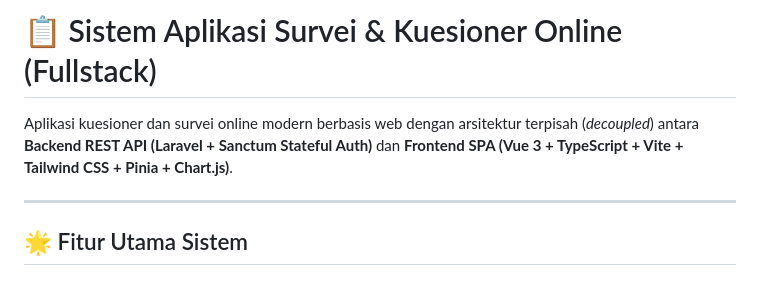
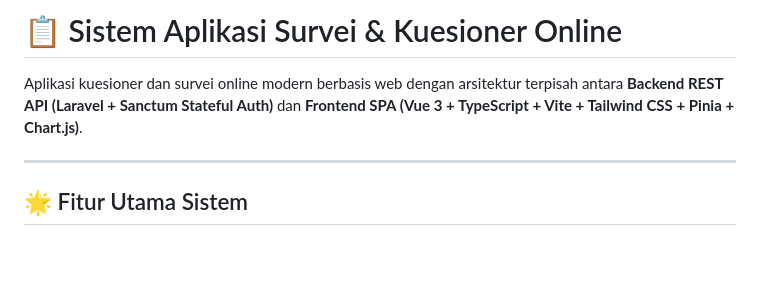
Before and after one commit to muhammademir/Survey, a Markdown page: README.md, the part around the change. Rendered like a GitHub page; blank space fills up the shorter version.

Commit message:
Fix project title formatting in README.md
Removed redundant text from the project title.

```diff
--- a/README.md
+++ b/README.md
@@ -1,6 +1,6 @@
-# 📋 Sistem Aplikasi Survei & Kuesioner Online (Fullstack)
+# 📋 Sistem Aplikasi Survei & Kuesioner Online
 
-Aplikasi kuesioner dan survei online modern berbasis web dengan arsitektur terpisah (*decoupled*) antara **Backend REST API (Laravel + Sanctum Stateful Auth)** dan **Frontend SPA (Vue 3 + TypeScript + Vite + Tailwind CSS + Pinia + Chart.js)**.
+Aplikasi kuesioner dan survei online modern berbasis web dengan arsitektur terpisah antara **Backend REST API (Laravel + Sanctum Stateful Auth)** dan **Frontend SPA (Vue 3 + TypeScript + Vite + Tailwind CSS + Pinia + Chart.js)**.
 
 ---
 
```
